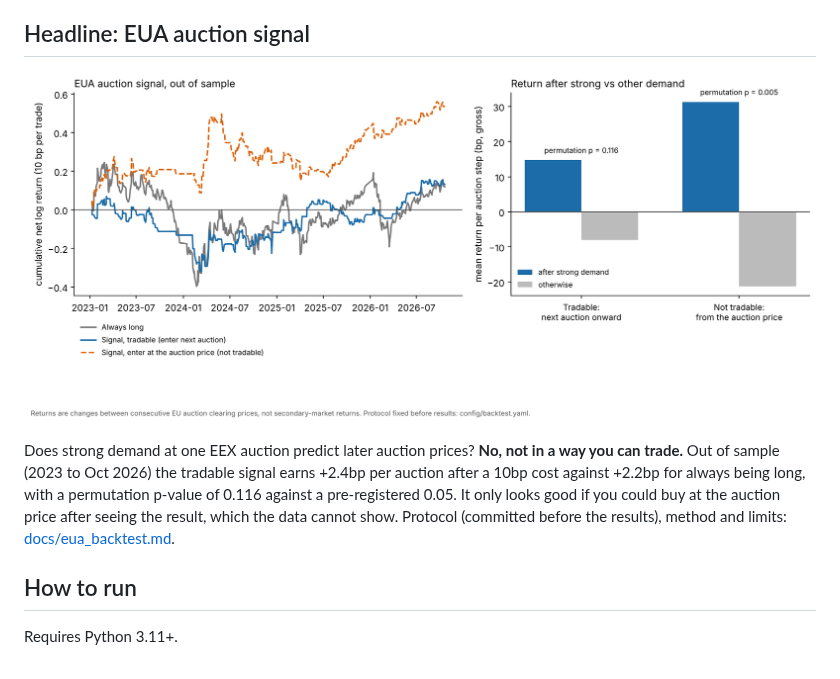
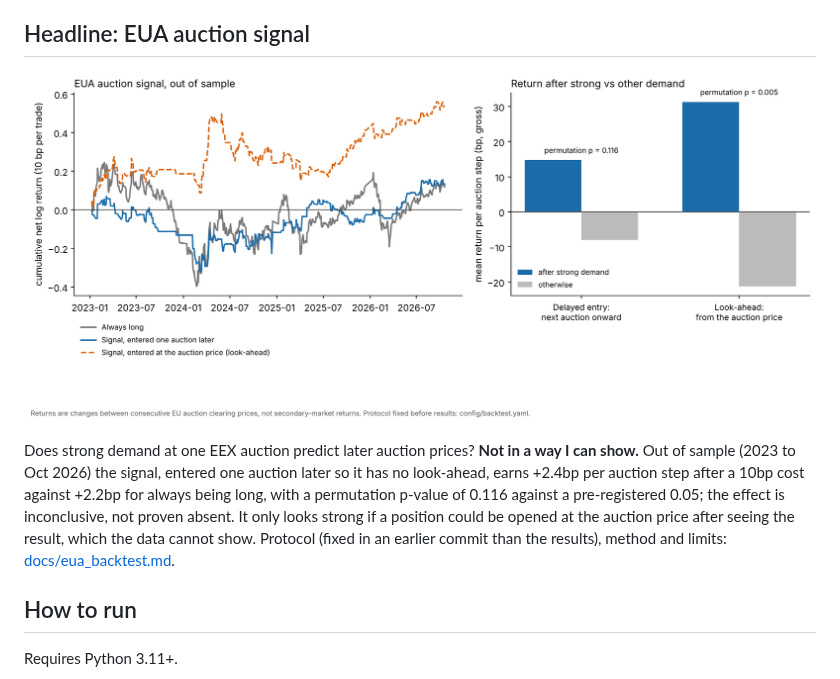
Before and after one commit to u4154367347-maker/uk-rtfo-eu-ets-desk, a Markdown page: README.md, the part around the change. Rendered like a GitHub page; pictures changed too: docs/eua_backtest.png.

Commit message:
Backtest: robustness checks, look-ahead relabel, results and write-up

```diff
--- a/README.md
+++ b/README.md
@@ -18,7 +18,7 @@ On the certificates issued so far (Jan to May 2026), main-type RTFCs look short:
 
 ![EUA backtest](docs/eua_backtest.png)
 
-Does strong demand at one EEX auction predict later auction prices? **No, not in a way you can trade.** Out of sample (2023 to Oct 2026) the tradable signal earns +2.4bp per auction after a 10bp cost against +2.2bp for always being long, with a permutation p-value of 0.116 against a pre-registered 0.05. It only looks good if you could buy at the auction price after seeing the result, which the data cannot show. Protocol (committed before the results), method and limits: [docs/eua_backtest.md](docs/eua_backtest.md).
+Does strong demand at one EEX auction predict later auction prices? **Not in a way I can show.** Out of sample (2023 to Oct 2026) the signal, entered one auction later so it has no look-ahead, earns +2.4bp per auction step after a 10bp cost against +2.2bp for always being long, with a permutation p-value of 0.116 against a pre-registered 0.05; the effect is inconclusive, not proven absent. It only looks strong if a position could be opened at the auction price after seeing the result, which the data cannot show. Protocol (fixed in an earlier commit than the results), method and limits: [docs/eua_backtest.md](docs/eua_backtest.md).
 
 ## How to run
 
```
Also changed, not shown: docs/eua_backtest.md (+24 -16 lines), 4 other files.
